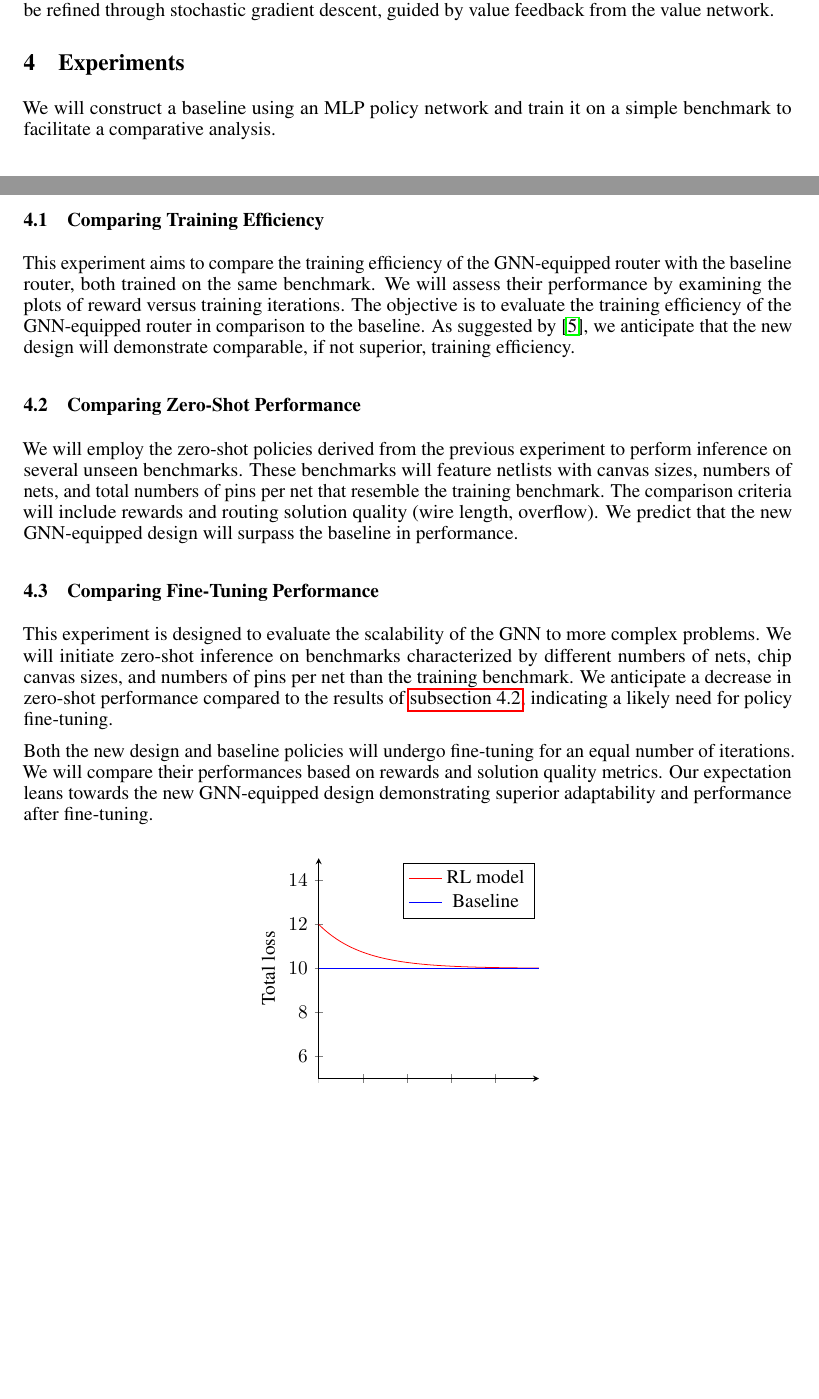
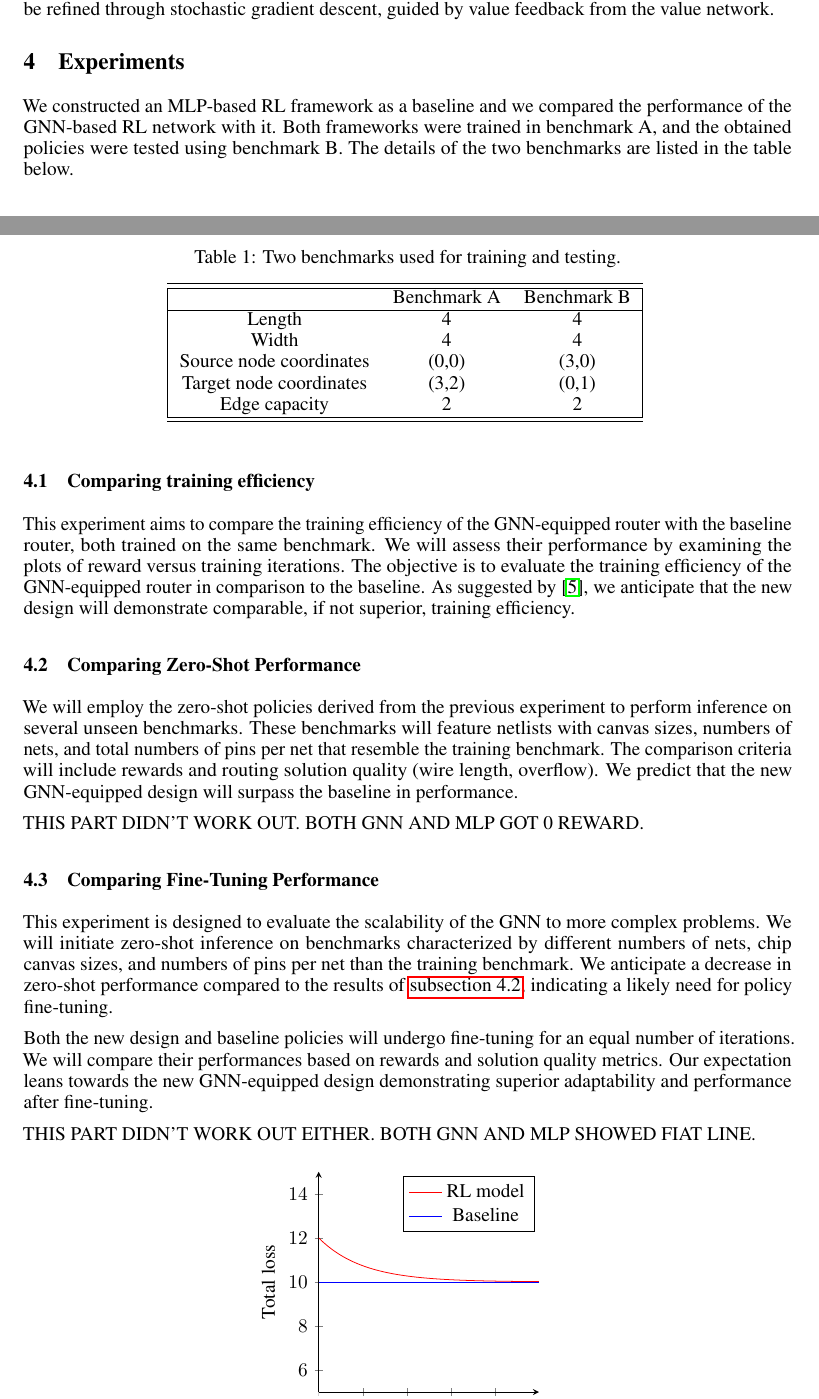
Before and after one commit to brucexi999/UBC-EECE571F, a LaTeX paper (report/report.tex): two parts of pages 4 and 5 of 6, joined at a grey line, cut so that both start at the same text, the shorter picture padded with empty space. Compiled offline with pdfLaTeX.

Commit message:
report update

```diff
--- a/report/report.tex
+++ b/report/report.tex
@@ -141,18 +141,41 @@
 
 
 \section{Experiments}
-We will construct a baseline using an MLP policy network and train it on a simple benchmark to facilitate a comparative analysis.
+We constructed an MLP-based RL framework as a baseline and we compared the performance of the GNN-based RL network with it. Both frameworks were trained in benchmark A, and the obtained policies were tested using benchmark B. The details of the two benchmarks are listed in the table below.
 
-\subsection{Comparing Training Efficiency}
+\begin{table}[h!]
+    \caption{Two benchmarks used for training and testing.}
+    \centering
+    \begin{tabular}{|c c c|}
+        \hline
+        \hline
+         & Benchmark A & Benchmark B \\
+        \hline
+        Length & 4 & 4 \\
+        Width & 4 & 4 \\
+        Source node coordinates & (0,0) & (3,0) \\
+        Target node coordinates & (3,2) & (0,1) \\
+        Edge capacity & 2 & 2 \\
+        \hline
+        \hline
+    \end{tabular}
+    \label{tab:benchmark}
+    \end{table}
+
+\subsection{Comparing training efficiency}
 This experiment aims to compare the training efficiency of the GNN-equipped router with the baseline router, both trained on the same benchmark. We will assess their performance by examining the plots of reward versus training iterations. The objective is to evaluate the training efficiency of the GNN-equipped router in comparison to the baseline. As suggested by \cite{Wang2018}, we anticipate that the new design will demonstrate comparable, if not superior, training efficiency.
 
 \subsection{Comparing Zero-Shot Performance} \label{m:0}
 We will employ the zero-shot policies derived from the previous experiment to perform inference on several unseen benchmarks. These benchmarks will feature netlists with canvas sizes, numbers of nets, and total numbers of pins per net that resemble the training benchmark. The comparison criteria will include rewards and routing solution quality (wire length, overflow). We predict that the new GNN-equipped design will surpass the baseline in performance.
 
+THIS PART DIDN'T WORK OUT. BOTH GNN AND MLP GOT 0 REWARD.
+
 \subsection{Comparing Fine-Tuning Performance}
 This experiment is designed to evaluate the scalability of the GNN to more complex problems. We will initiate zero-shot inference on benchmarks characterized by different numbers of nets, chip canvas sizes, and numbers of pins per net than the training benchmark. We anticipate a decrease in zero-shot performance compared to the results of \autoref{m:0}, indicating a likely need for policy fine-tuning.
 
 Both the new design and baseline policies will undergo fine-tuning for an equal number of iterations. We will compare their performances based on rewards and solution quality metrics. Our expectation leans towards the new GNN-equipped design demonstrating superior adaptability and performance after fine-tuning.
+
+THIS PART DIDN'T WORK OUT EITHER. BOTH GNN AND MLP SHOWED FIAT LINE.
 
 \begin{figure}[h!]
     \centering
```
Also changed, not shown: report/report.pdf.
